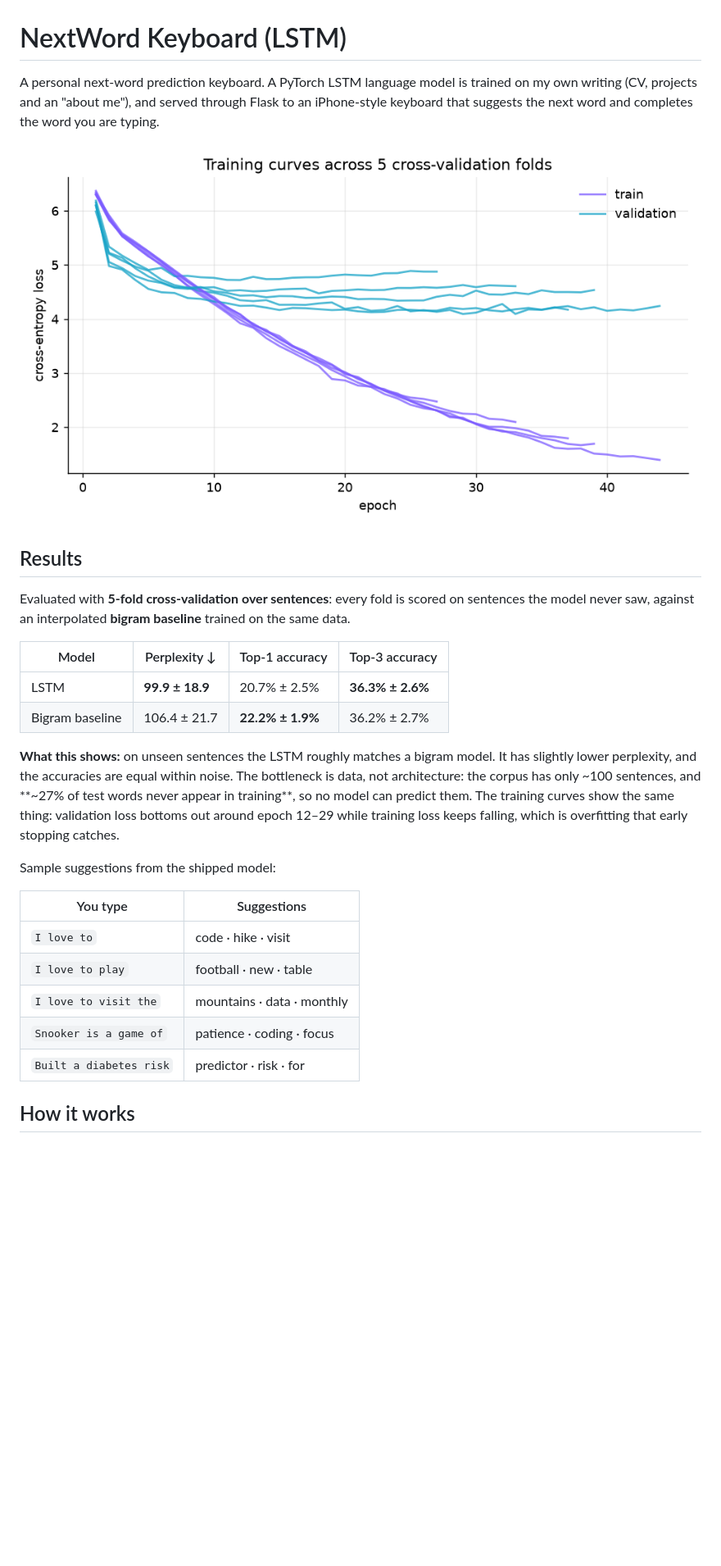
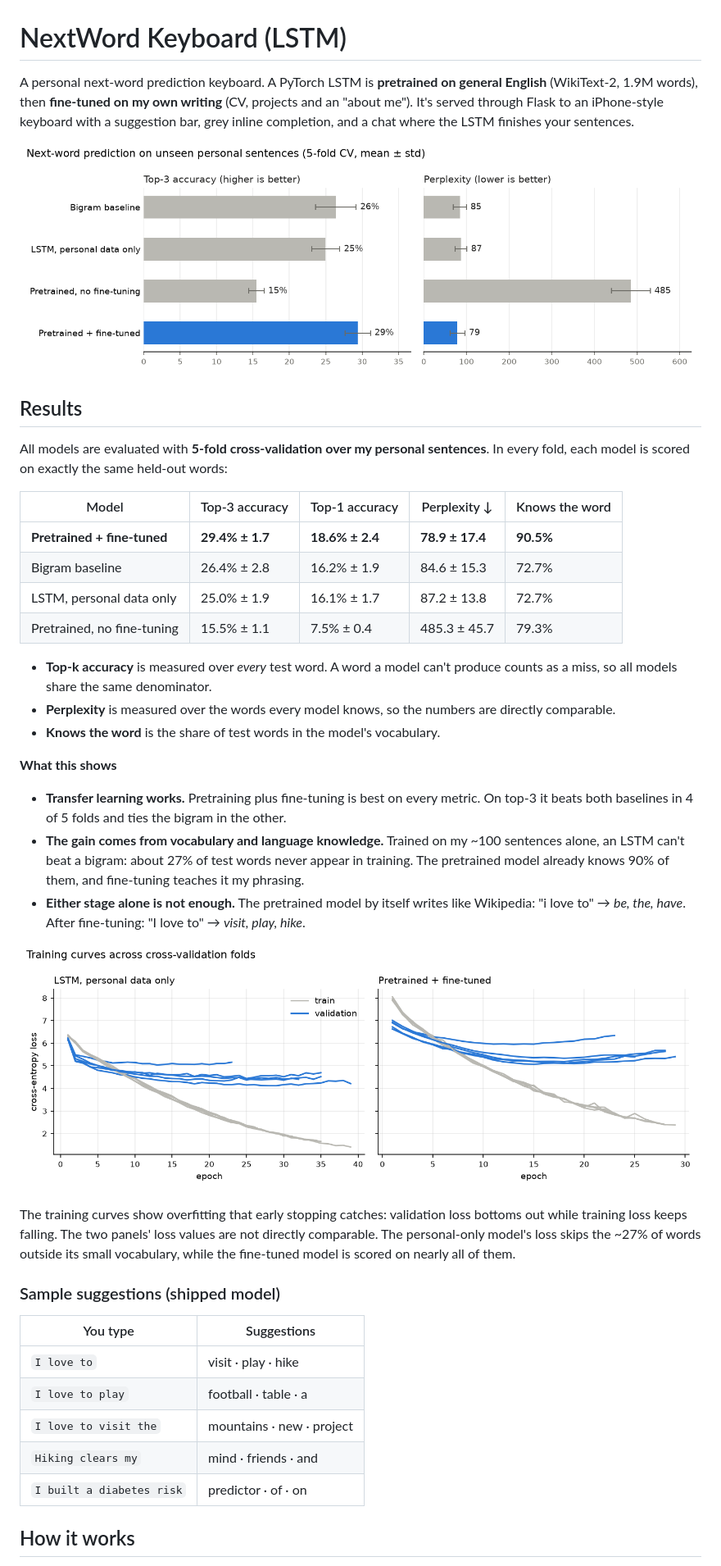
Before and after one commit to suyogkarki1/lstm-next-word-prediction, a Markdown page: README.md, the part around the change printed below. Shown: that part at 82% size. Rendered like a GitHub page; pictures changed too: reports/loss_curve.png, reports/model_comparison.png (added); blank space fills up the shorter version.

```diff
--- a/README.md
+++ b/README.md
@@ -1,29 +1,42 @@
 # NextWord Keyboard (LSTM)
 
-A personal next-word prediction keyboard. A PyTorch LSTM language model is trained on my own writing (CV, projects and an "about me"), and served through Flask to an iPhone-style keyboard that suggests the next word and completes the word you are typing.
+A personal next-word prediction keyboard. A PyTorch LSTM is **pretrained on general English** (WikiText-2, 1.9M words), then **fine-tuned on my own writing** (CV, projects and an "about me"). It's served through Flask to an iPhone-style keyboard with a suggestion bar, grey inline completion, and a chat where the LSTM finishes your sentences.
+
+![Model comparison](reports/model_comparison.png)
+
+## Results
+
+All models are evaluated with **5-fold cross-validation over my personal sentences**. In every fold, each model is scored on exactly the same held-out words:
+
+| Model | Top-3 accuracy | Top-1 accuracy | Perplexity ↓ | Knows the word |
+|---|---|---|---|---|
+| **Pretrained + fine-tuned** | **29.4% ± 1.7** | **18.6% ± 2.4** | **78.9 ± 17.4** | **90.5%** |
+| Bigram baseline | 26.4% ± 2.8 | 16.2% ± 1.9 | 84.6 ± 15.3 | 72.7% |
+| LSTM, personal data only | 25.0% ± 1.9 | 16.1% ± 1.7 | 87.2 ± 13.8 | 72.7% |
+| Pretrained, no fine-tuning | 15.5% ± 1.1 | 7.5% ± 0.4 | 485.3 ± 45.7 | 79.3% |
+
+- **Top-k accuracy** is measured over *every* test word. A word a model can't produce counts as a miss, so all models share the same denominator.
+- **Perplexity** is measured over the words every model knows, so the numbers are directly comparable.
+- **Knows the word** is the share of test words in the model's vocabulary.
+
+**What this shows**
+- **Transfer learning works.** Pretraining plus fine-tuning is best on every metric. On top-3 it beats both baselines in 4 of 5 folds and ties the bigram in the other.
+- **The gain comes from vocabulary and language knowledge.** Trained on my ~100 sentences alone, an LSTM can't beat a bigram: about 27% of test words never appear in training. The pretrained model already knows 90% of them, and fine-tuning teaches it my phrasing.
+- **Either stage alone is not enough.** The pretrained model by itself writes like Wikipedia: "i love to" → *be, the, have*. After fine-tuning: "I love to" → *visit, play, hike*.
 
 ![Training curves](reports/loss_curve.png)
 
-## Results
+The training curves show overfitting that early stopping catches: validation loss bottoms out while training loss keeps falling. The two panels' loss values are not directly comparable. The personal-only model's loss skips the ~27% of words outside its small vocabulary, while the fine-tuned model is scored on nearly all of them.
 
-Evaluated with **5-fold cross-validation over sentences**: every fold is scored on sentences the model never saw, against an interpolated **bigram baseline** trained on the same data.
-
-| Model | Perplexity ↓ | Top-1 accuracy | Top-3 accuracy |
-|---|---|---|---|
-| LSTM | **99.9 ± 18.9** | 20.7% ± 2.5% | **36.3% ± 2.6%** |
-| Bigram baseline | 106.4 ± 21.7 | **22.2% ± 1.9%** | 36.2% ± 2.7% |
-
-**What this shows:** on unseen sentences the LSTM roughly matches a bigram model. It has slightly lower perplexity, and the accuracies are equal within noise. The bottleneck is data, not architecture: the corpus has only ~100 sentences, and **~27% of test words never appear in training**, so no model can predict them. The training curves show the same thing: validation loss bottoms out around epoch 12–29 while training loss keeps falling, which is overfitting that early stopping catches.
-
-Sample suggestions from the shipped model:
+### Sample suggestions (shipped model)
 
 | You type | Suggestions |
 |---|---|
-| `I love to` | code · hike · visit |
-| `I love to play` | football · new · table |
-| `I love to visit the` | mountains · data · monthly |
-| `Snooker is a game of` | patience · coding · focus |
-| `Built a diabetes risk` | predictor · risk · for |
+| `I love to` | visit · play · hike |
+| `I love to play` | football · table · a |
+| `I love to visit the` | mountains · new · project |
+| `Hiking clears my` | mind · friends · and |
+| `I built a diabetes risk` | predictor · of · on |
 
 ## How it works
 
```
Also changed, not shown: other parts of README.md (+38 -34 lines), 14 other files.
